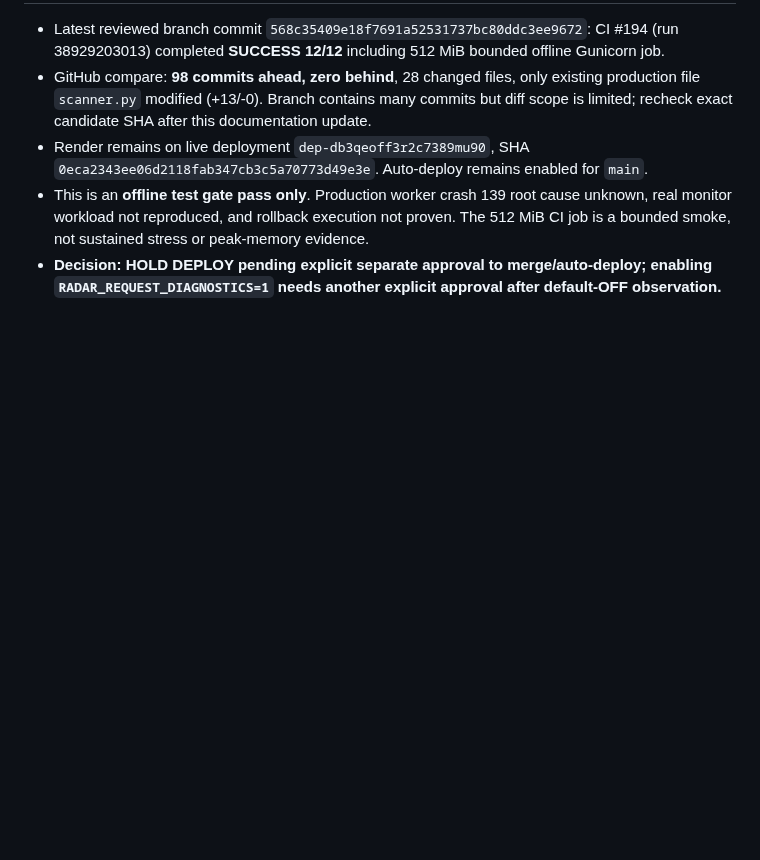
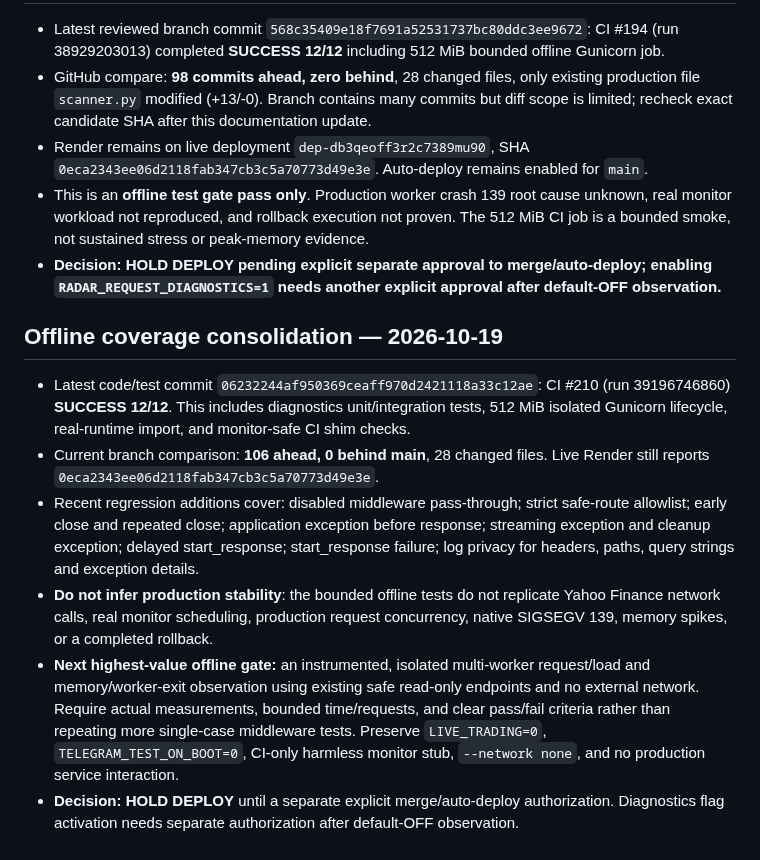
Before and after one commit to atsawapongboonyo-source/ai-market-radar, a Markdown page: docs/request_diagnostics_predeploy_gate.md, the part around the change. Rendered like a GitHub page; blank space fills up the shorter version.

Commit message:
Consolidate offline coverage and prioritize measured multi-worker gate

```diff
--- a/docs/request_diagnostics_predeploy_gate.md
+++ b/docs/request_diagnostics_predeploy_gate.md
@@ -154,3 +154,12 @@ Verified from Render service and deploy metadata (no mutations):
 - Render remains on live deployment `dep-db3qeoff3r2c7389mu90`, SHA `0eca2343ee06d2118fab347cb3c5a70773d49e3e`. Auto-deploy remains enabled for `main`.
 - This is an **offline test gate pass only**. Production worker crash 139 root cause unknown, real monitor workload not reproduced, and rollback execution not proven. The 512 MiB CI job is a bounded smoke, not sustained stress or peak-memory evidence.
 - **Decision: HOLD DEPLOY pending explicit separate approval to merge/auto-deploy; enabling `RADAR_REQUEST_DIAGNOSTICS=1` needs another explicit approval after default-OFF observation.**
+
+## Offline coverage consolidation — 2026-10-19
+
+- Latest code/test commit `06232244af950369ceaff970d2421118a33c12ae`: CI #210 (run 39196746860) **SUCCESS 12/12**. This includes diagnostics unit/integration tests, 512 MiB isolated Gunicorn lifecycle, real-runtime import, and monitor-safe CI shim checks.
+- Current branch comparison: **106 ahead, 0 behind main**, 28 changed files. Live Render still reports `0eca2343ee06d2118fab347cb3c5a70773d49e3e`.
+- Recent regression additions cover: disabled middleware pass-through; strict safe-route allowlist; early close and repeated close; application exception before response; streaming exception and cleanup exception; delayed start_response; start_response failure; log privacy for headers, paths, query strings and exception details.
+- **Do not infer production stability**: the bounded offline tests do not replicate Yahoo Finance network calls, real monitor scheduling, production request concurrency, native SIGSEGV 139, memory spikes, or a completed rollback.
+- **Next highest-value offline gate:** an instrumented, isolated multi-worker request/load and memory/worker-exit observation using existing safe read-only endpoints and no external network. Require actual measurements, bounded time/requests, and clear pass/fail criteria rather than repeating more single-case middleware tests. Preserve `LIVE_TRADING=0`, `TELEGRAM_TEST_ON_BOOT=0`, CI-only harmless monitor stub, `--network none`, and no production service interaction.
+- **Decision: HOLD DEPLOY** until a separate explicit merge/auto-deploy authorization. Diagnostics flag activation needs separate authorization after default-OFF observation.
```
